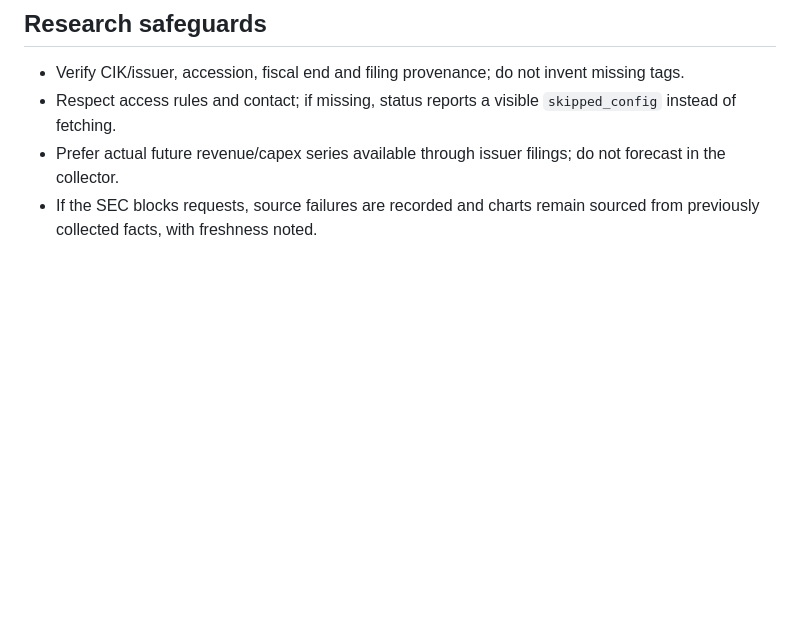
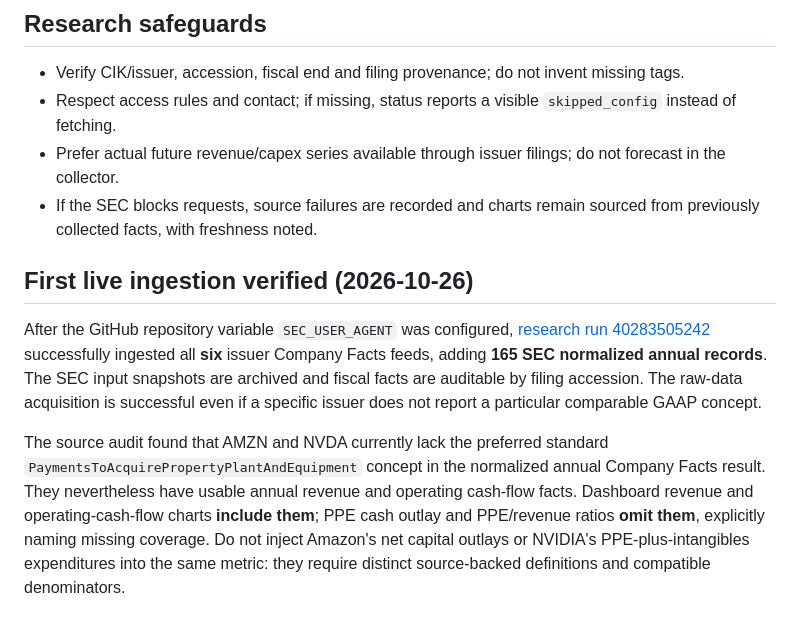
Before and after one commit to BestNathan/ai-industry-research, a Markdown page: docs/SEC_FINANCIALS.md, the part around the change. Rendered like a GitHub page; blank space fills up the shorter version.

Commit message:
docs: record six live SEC successes and issuer-specific missing PPE cash concept without imputation

```diff
--- a/docs/SEC_FINANCIALS.md
+++ b/docs/SEC_FINANCIALS.md
@@ -25,3 +25,9 @@ Data source is official primary SEC filing extraction. Source path `data/raw/imm
 - Respect access rules and contact; if missing, status reports a visible `skipped_config` instead of fetching.
 - Prefer actual future revenue/capex series available through issuer filings; do not forecast in the collector.
 - If the SEC blocks requests, source failures are recorded and charts remain sourced from previously collected facts, with freshness noted.
+
+## First live ingestion verified (2026-10-26)
+
+After the GitHub repository variable `SEC_USER_AGENT` was configured, [research run 40283505242](https://github.com/BestNathan/ai-industry-research/actions/runs/40283505242) successfully ingested all **six** issuer Company Facts feeds, adding **165 SEC normalized annual records**. The SEC input snapshots are archived and fiscal facts are auditable by filing accession. The raw-data acquisition is successful even if a specific issuer does not report a particular comparable GAAP concept.
+
+The source audit found that AMZN and NVDA currently lack the preferred standard `PaymentsToAcquirePropertyPlantAndEquipment` concept in the normalized annual Company Facts result. They nevertheless have usable annual revenue and operating cash-flow facts. Dashboard revenue and operating-cash-flow charts **include them**; PPE cash outlay and PPE/revenue ratios **omit them**, explicitly naming missing coverage. Do not inject Amazon's net capital outlays or NVIDIA's PPE-plus-intangibles expenditures into the same metric: they require distinct source-backed definitions and compatible denominators.
```
